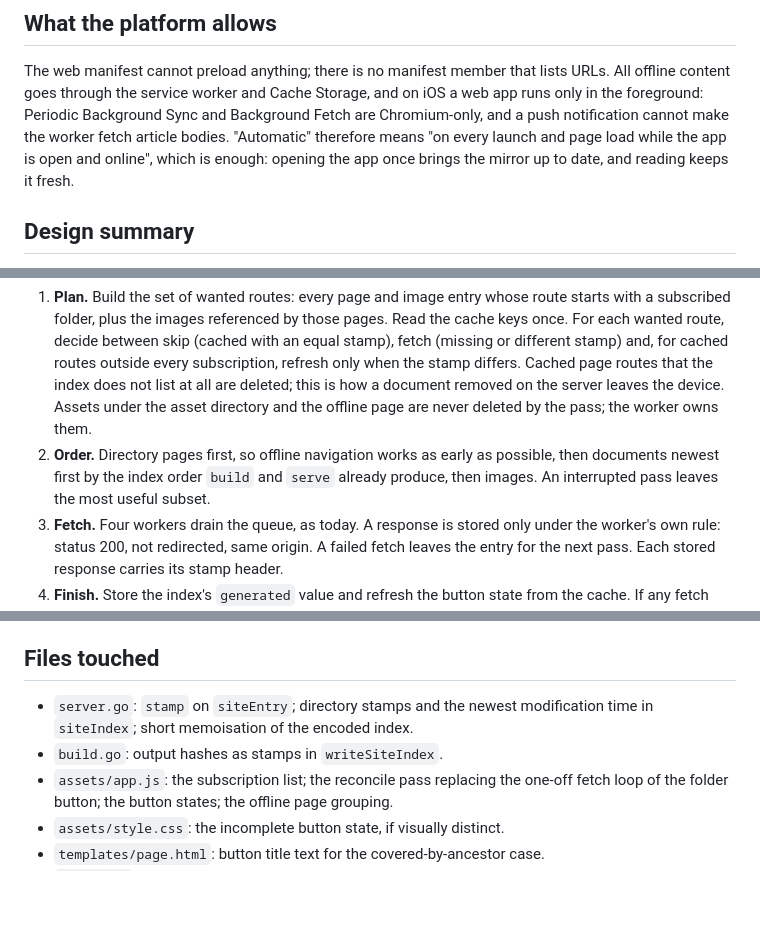
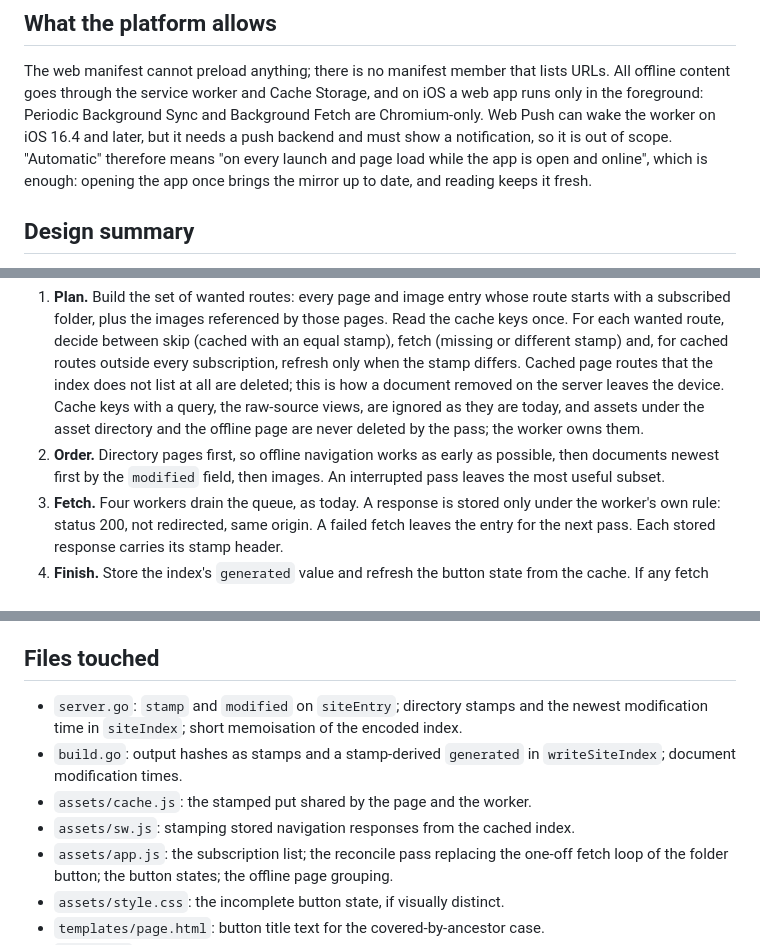
Before and after one commit to voidexpr/mdfmt, a Markdown page: plans/feature_ios_offline_sync.md, 3 parts joined by grey strips. Rendered like a GitHub page; blank space fills up the shorter version.

```diff
--- a/plans/feature_ios_offline_sync.md
+++ b/plans/feature_ios_offline_sync.md
@@ -21,11 +21,12 @@ one reconcile pass that keeps the cache current.
 The web manifest cannot preload anything; there is no manifest member that
 lists URLs. All offline content goes through the service worker and Cache
 Storage, and on iOS a web app runs only in the foreground: Periodic
-Background Sync and Background Fetch are Chromium-only, and a push
-notification cannot make the worker fetch article bodies. "Automatic"
-therefore means "on every launch and page load while the app is open and
-online", which is enough: opening the app once brings the mirror up to
-date, and reading keeps it fresh.
+Background Sync and Background Fetch are Chromium-only. Web Push can wake
+the worker on iOS 16.4 and later, but it needs a push backend and must show
+a notification, so it is out of scope. "Automatic" therefore means "on
+every launch and page load while the app is open and online", which is
+enough: opening the app once brings the mirror up to date, and reading
+keeps it fresh.
 
 ## Design summary
 
@@ -162,12 +185,12 @@ Otherwise, with the index in hand:
    stamp) and, for cached routes outside every subscription, refresh only
    when the stamp differs. Cached page routes that the index does not list
    at all are deleted; this is how a document removed on the server leaves
-   the device. Assets under the asset directory and the offline page are
-   never deleted by the pass; the worker owns them.
+   the device. Cache keys with a query, the raw-source views, are ignored
+   as they are today, and assets under the asset directory and the offline
+   page are never deleted by the pass; the worker owns them.
 2. **Order.** Directory pages first, so offline navigation works as early
-   as possible, then documents newest first by the index order `build` and
-   `serve` already produce, then images. An interrupted pass leaves the
-   most useful subset.
+   as possible, then documents newest first by the `modified` field, then
+   images. An interrupted pass leaves the most useful subset.
 3. **Fetch.** Four workers drain the queue, as today. A response is stored
    only under the worker's own rule: status 200, not redirected, same
    origin. A failed fetch leaves the entry for the next pass. Each stored
@@ -218,9 +241,14 @@ which the directory pages already show.
 
 ## Files touched
 
-- `server.go`: `stamp` on `siteEntry`; directory stamps and the newest
-  modification time in `siteIndex`; short memoisation of the encoded index.
-- `build.go`: output hashes as stamps in `writeSiteIndex`.
+- `server.go`: `stamp` and `modified` on `siteEntry`; directory stamps and
+  the newest modification time in `siteIndex`; short memoisation of the
+  encoded index.
+- `build.go`: output hashes as stamps and a stamp-derived `generated` in
+  `writeSiteIndex`; document modification times.
+- `assets/cache.js`: the stamped put shared by the page and the worker.
+- `assets/sw.js`: stamping stored navigation responses from the cached
+  index.
 - `assets/app.js`: the subscription list; the reconcile pass replacing the
   one-off fetch loop of the folder button; the button states; the offline
   page grouping.
```
Also changed, not shown: other parts of plans/feature_ios_offline_sync.md (+54 -27 lines).
